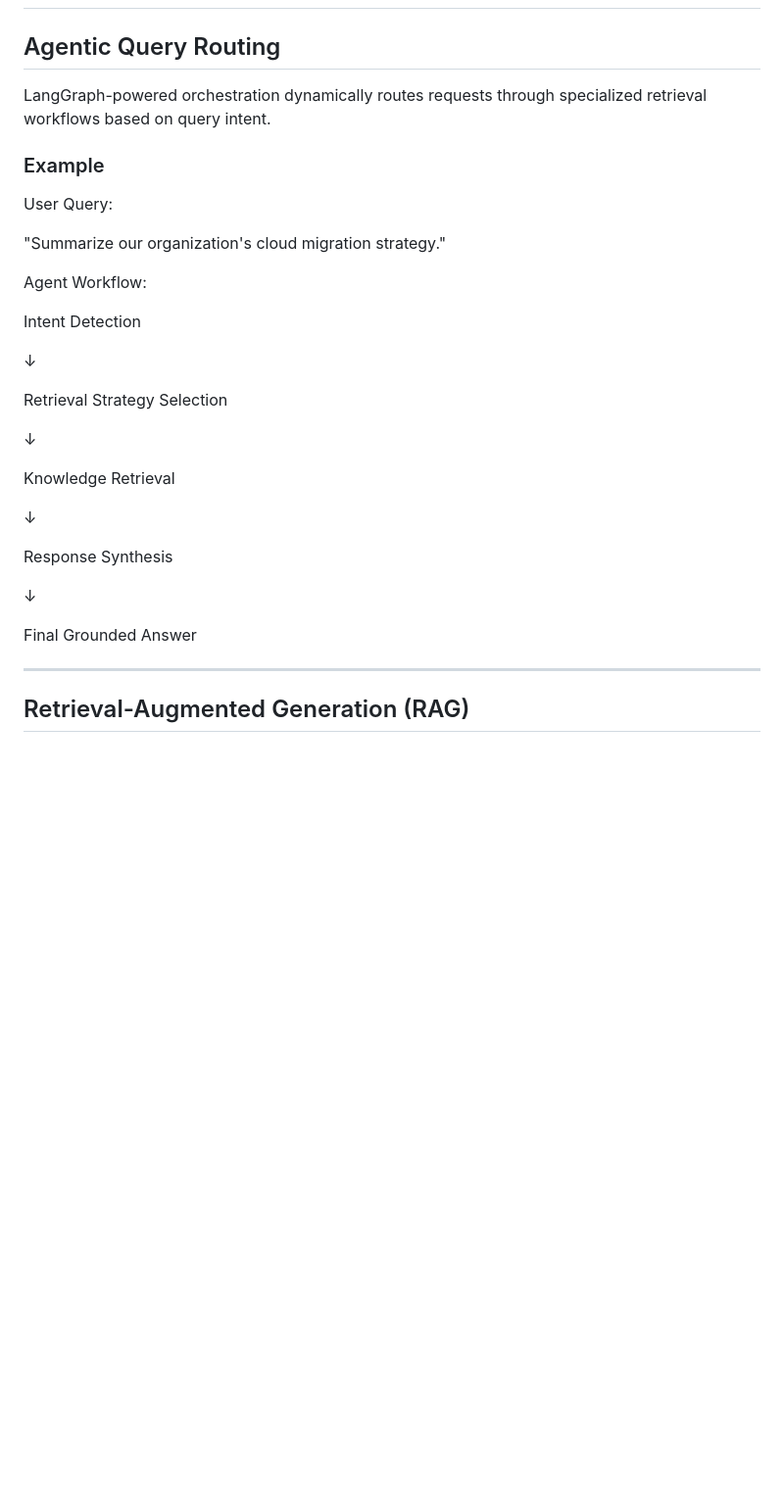
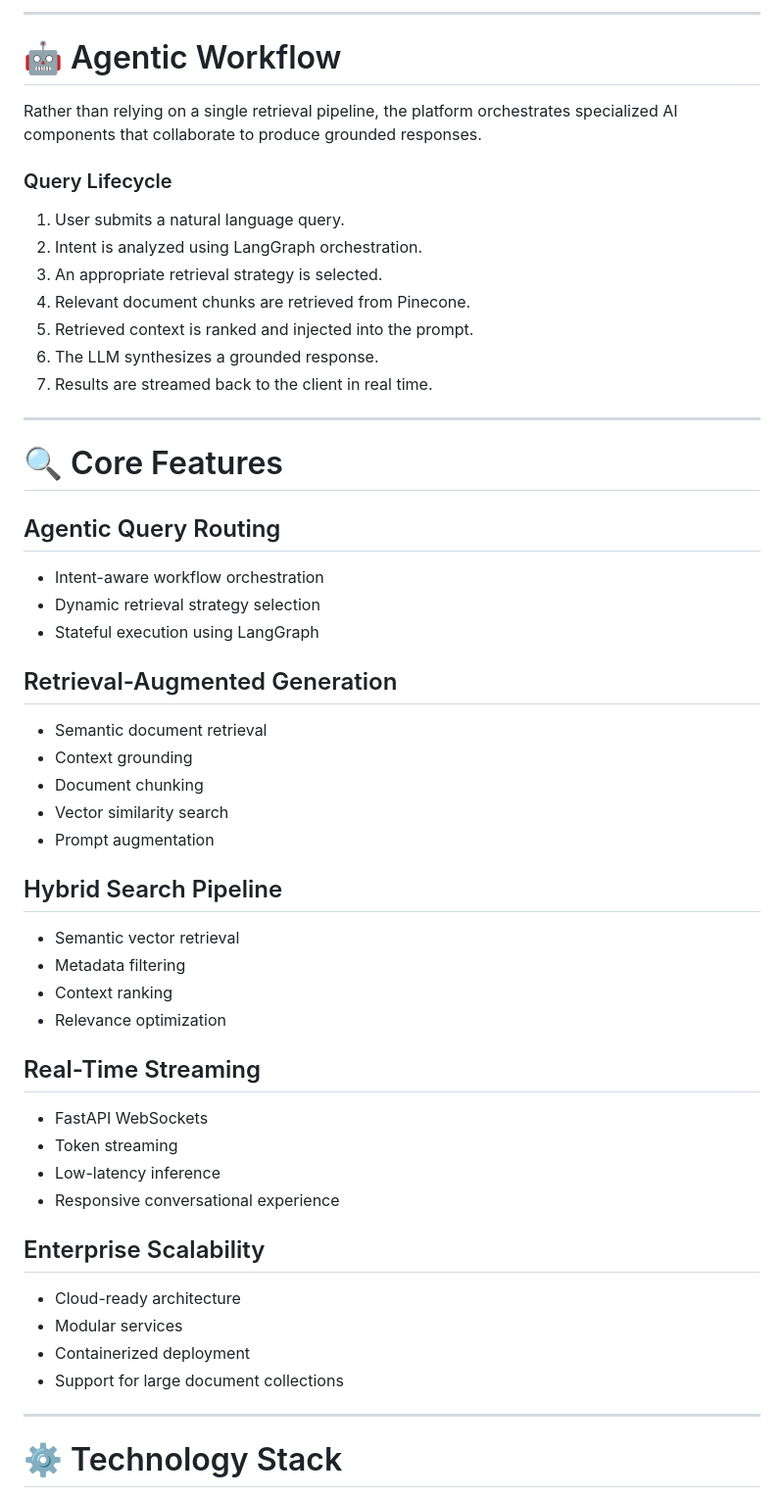
Before and after one commit to imarpitajaiswal/enterprise-agentic-rag, a Markdown page: README.md, the part around one of its changes. Shown at 98% size. GitHub-like rendering; blank space fills up the shorter version.

```diff
--- a/README.md
+++ b/README.md
@@ -50,35 +76,59 @@ This architecture improves retrieval accuracy while maintaining scalability for
+---
+
+# 🤖 Agentic Workflow
+
+Rather than relying on a single retrieval pipeline, the platform orchestrates specialized AI components that collaborate to produce grounded responses.
+
+### Query Lifecycle
+
+1. User submits a natural language query.
+2. Intent is analyzed using LangGraph orchestration.
+3. An appropriate retrieval strategy is selected.
+4. Relevant document chunks are retrieved from Pinecone.
+5. Retrieved context is ranked and injected into the prompt.
+6. The LLM synthesizes a grounded response.
+7. Results are streamed back to the client in real time.
+
+---
+
+# 🔍 Core Features
 
 ## Agentic Query Routing
 
-LangGraph-powered orchestration dynamically routes requests through specialized retrieval workflows based on query intent.
+* Intent-aware workflow orchestration
+* Dynamic retrieval strategy selection
+* Stateful execution using LangGraph
 
-### Example
+## Retrieval-Augmented Generation
 
-User Query:
+* Semantic document retrieval
+* Context grounding
+* Document chunking
+* Vector similarity search
+* Prompt augmentation
 
-"Summarize our organization's cloud migration strategy."
+## Hybrid Search Pipeline
 
-Agent Workflow:
+* Semantic vector retrieval
+* Metadata filtering
+* Context ranking
+* Relevance optimization
 
-Intent Detection
+## Real-Time Streaming
 
-↓
+* FastAPI WebSockets
+* Token streaming
+* Low-latency inference
+* Responsive conversational experience
 
-Retrieval Strategy Selection
+## Enterprise Scalability
 
-↓
-
-Knowledge Retrieval
-
-↓
-
-Response Synthesis
-
-↓
-
-Final Grounded Answer
+* Cloud-ready architecture
+* Modular services
+* Containerized deployment
+* Support for large document collections
 
 ---
 
-## Retrieval-Augmented Generation (RAG)
+# ⚙️ Technology Stack
 
```
Also changed, not shown: other parts of README.md (+117 -206 lines).
